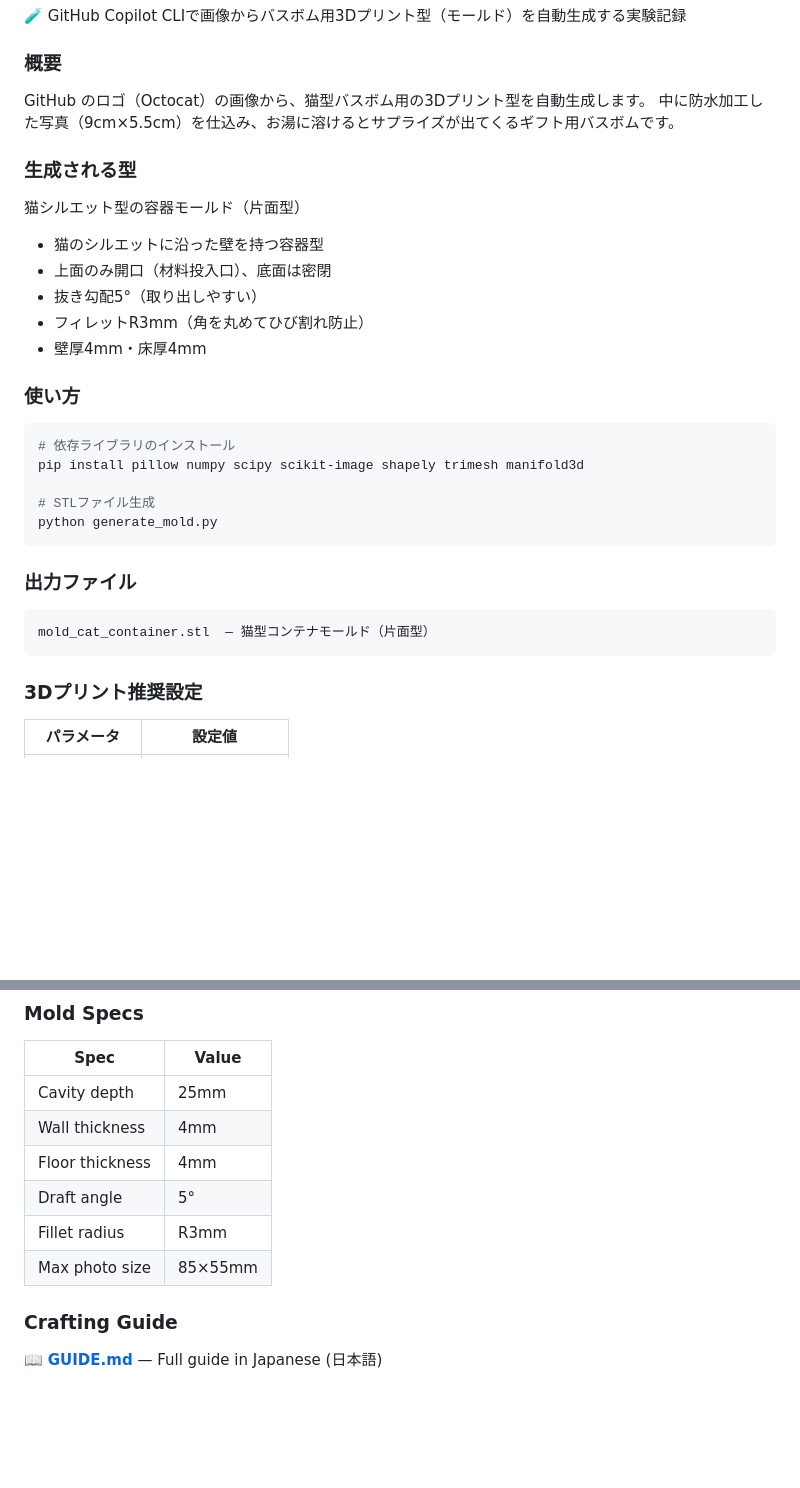
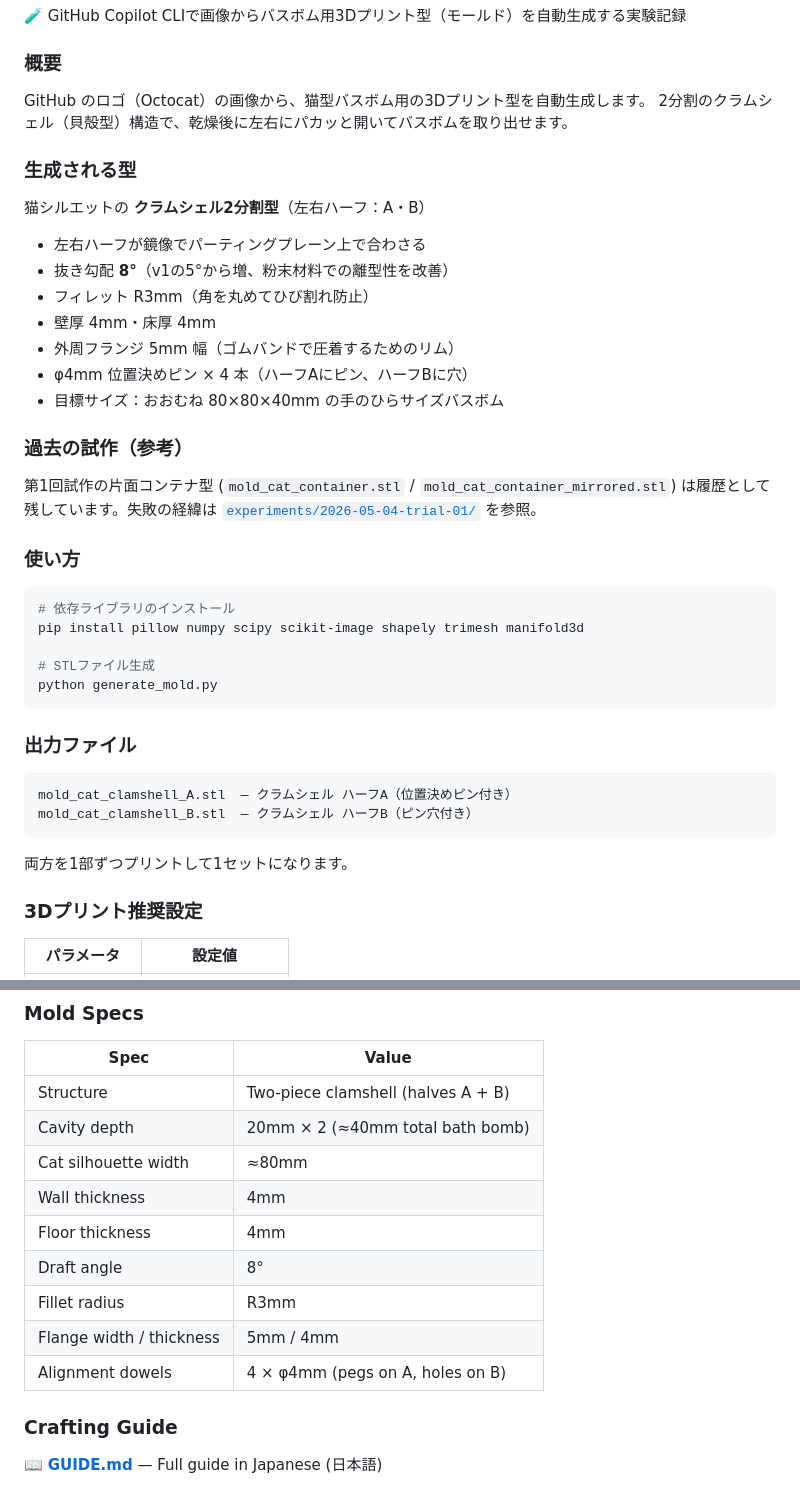
Before and after one commit to ktanino10/copilot-cli-bathbomb-experiment, a Markdown page: README.md, 2 parts joined by grey strips. Rendered like a GitHub page; blank space fills up the shorter version.

````diff
--- a/README.md
+++ b/README.md
@@ -12,17 +12,23 @@
 ### 概要
 
 GitHub のロゴ（Octocat）の画像から、猫型バスボム用の3Dプリント型を自動生成します。
-中に防水加工した写真（9cm×5.5cm）を仕込み、お湯に溶けるとサプライズが出てくるギフト用バスボムです。
+2分割のクラムシェル（貝殻型）構造で、乾燥後に左右にパカッと開いてバスボムを取り出せます。
 
 ### 生成される型
 
-猫シルエット型の容器モールド（片面型）
+猫シルエットの **クラムシェル2分割型**（左右ハーフ：A・B）
 
-- 猫のシルエットに沿った壁を持つ容器型
-- 上面のみ開口（材料投入口）、底面は密閉
-- 抜き勾配5°（取り出しやすい）
-- フィレットR3mm（角を丸めてひび割れ防止）
-- 壁厚4mm・床厚4mm
+- 左右ハーフが鏡像でパーティングプレーン上で合わさる
+- 抜き勾配 **8°**（v1の5°から増、粉末材料での離型性を改善）
+- フィレット R3mm（角を丸めてひび割れ防止）
+- 壁厚 4mm・床厚 4mm
+- 外周フランジ 5mm 幅（ゴムバンドで圧着するためのリム）
+- φ4mm 位置決めピン × 4 本（ハーフAにピン、ハーフBに穴）
+- 目標サイズ：おおむね 80×80×40mm の手のひらサイズバスボム
+
+### 過去の試作（参考）
+
+第1回試作の片面コンテナ型 (`mold_cat_container.stl` / `mold_cat_container_mirrored.stl`) は履歴として残しています。失敗の経緯は [`experiments/2026-05-04-trial-01/`](experiments/2026-05-04-trial-01/) を参照。
 
 ### 使い方
 
@@ -37,8 +43,11 @@ python generate_mold.py
 ### 出力ファイル
 
 ```
-mold_cat_container.stl  — 猫型コンテナモールド（片面型）
+mold_cat_clamshell_A.stl  — クラムシェル ハーフA（位置決めピン付き）
+mold_cat_clamshell_B.stl  — クラムシェル ハーフB（ピン穴付き）
 ```
+
+両方を1部ずつプリントして1セットになります。
 
 ### 3Dプリント推奨設定
 
@@ -131,12 +155,15 @@ Sand the cavity interior (#400 → #800 grit) after printing. Line with plastic
 
 | Spec | Value |
 |------|-------|
-| Cavity depth | 25mm |
+| Structure | Two-piece clamshell (halves A + B) |
+| Cavity depth | 20mm × 2 (≈40mm total bath bomb) |
+| Cat silhouette width | ≈80mm |
 | Wall thickness | 4mm |
 | Floor thickness | 4mm |
-| Draft angle | 5° |
+| Draft angle | 8° |
 | Fillet radius | R3mm |
-| Max photo size | 85×55mm |
+| Flange width / thickness | 5mm / 4mm |
+| Alignment dowels | 4 × φ4mm (pegs on A, holes on B) |
 
 ### Crafting Guide
 
````
Also changed, not shown: other parts of README.md (+27 -12 lines), GUIDE.md (+70 -78 lines), GUIDE_EN.md (+67 -74 lines).
